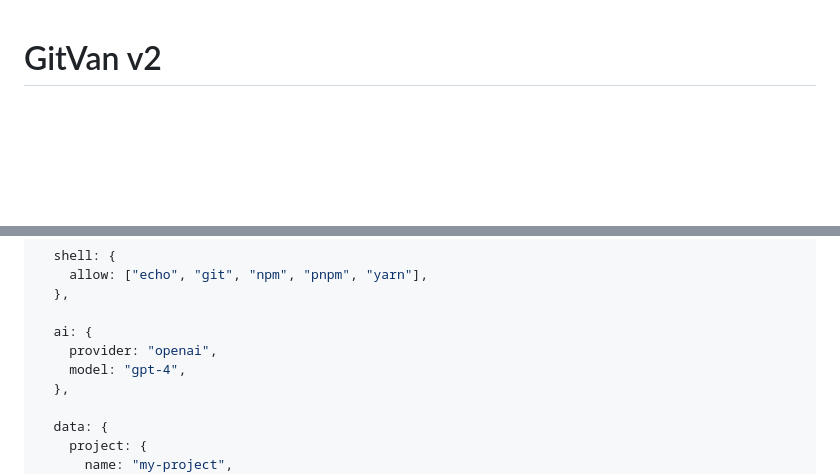
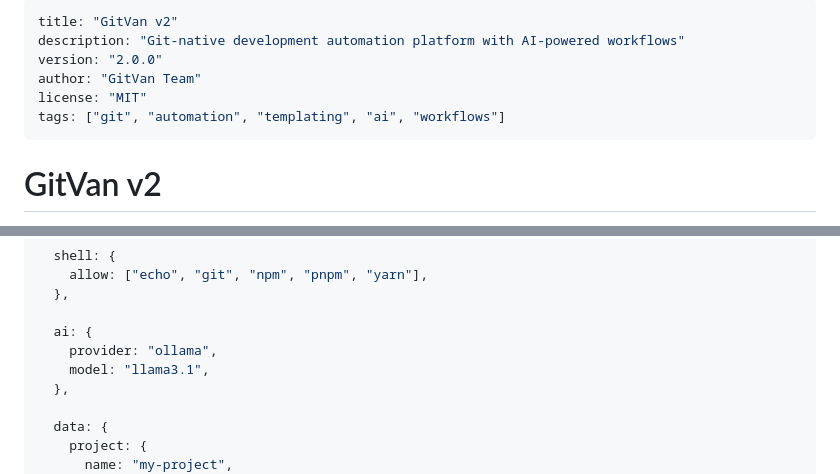
Before and after one commit to seanchatmangpt/gitvan, a Markdown page: README.md, 2 parts joined by grey strips. Rendered like a GitHub page; blank space fills up the shorter version.

Commit message:
docs: Update README with YAML front-matter and Ollama AI provider
- Add YAML front-matter to README with metadata
- Change AI provider from OpenAI to Ollama
- Update model to llama3.1 for local AI processing
- Maintain all existing documentation content

```diff
--- a/README.md
+++ b/README.md
@@ -1,3 +1,12 @@
+---
+title: "GitVan v2"
+description: "Git-native development automation platform with AI-powered workflows"
+version: "2.0.0"
+author: "GitVan Team"
+license: "MIT"
+tags: ["git", "automation", "templating", "ai", "workflows"]
+---
+
 # GitVan v2
 
 **Git-native development automation platform with AI-powered workflows**
@@ -165,8 +174,8 @@ export default {
   },
 
   ai: {
-    provider: "openai",
-    model: "gpt-4",
+    provider: "ollama",
+    model: "llama3.1",
   },
 
   data: {
```
